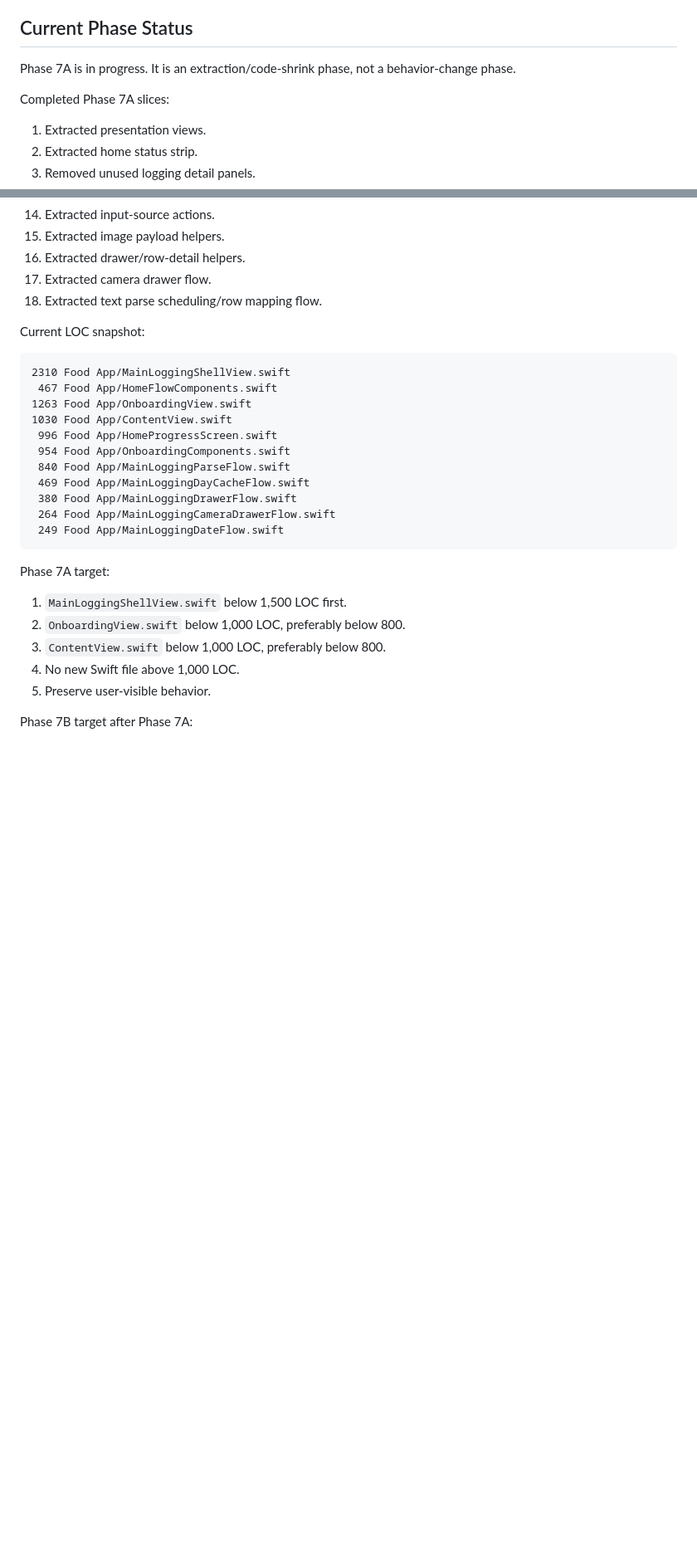
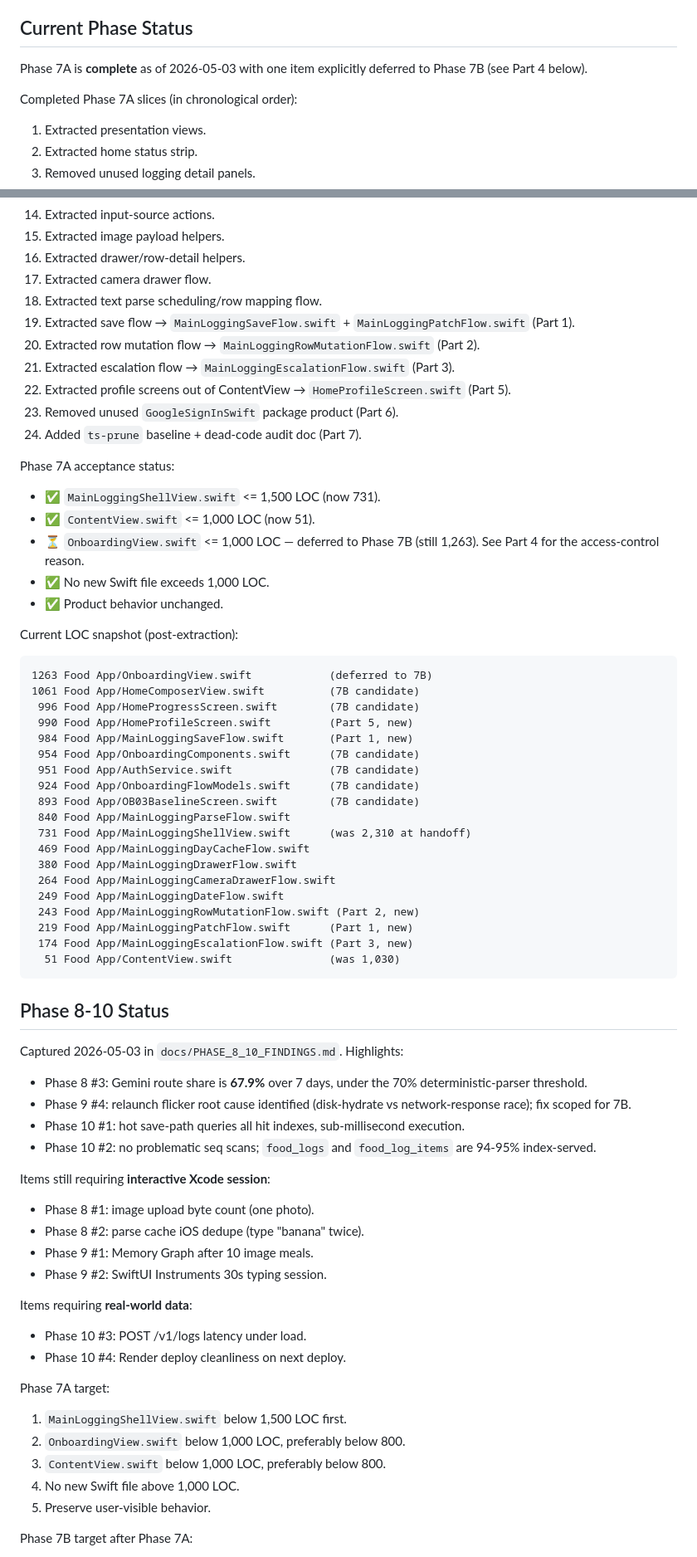
Before and after one commit to shantanuodak/food-app, a Markdown page: docs/CLAUDE_PHASE_7A_REMAINING_HANDOFF.md, 2 parts joined by grey strips. Shown at 83% size. GitHub-like rendering; blank space fills up the shorter version.

Commit message:
Mark Phase 7A complete and link Phase 8-10 findings
Updates the handoff doc to reflect today's work:

- Phase 7A is complete with one explicit deferral (Part 4 onboarding
  split → Phase 7B; reason recorded in commit 7ce79fe).
- Adds Parts 1-3, 5, 6, 7 as completed slices with the new files
  they produced.
- Replaces the stale LOC snapshot with the current numbers.
  MainLoggingShellView dropped from 2,310 -> 731 LOC across this
  session. ContentView dropped from 1,030 -> 51 LOC.
- Links docs/PHASE_8_10_FINDINGS.md and summarizes which items are
  measured, deferred, or still need interactive verification.

Remaining work for the user / next agent:

Interactive (cheap, can be done in a single Xcode session):
- Phase 8 #1: image upload byte count (one photo).
- Phase 8 #2: parse cache dedupe verification (type a meal twice).
- Phase 9 #1: Memory Graph after 10 image meals.
- Phase 9 #2: SwiftUI Instruments 30s typing session.

Phase 7B candidates surfaced:
- OnboardingView.swift (1,263 LOC) — formal split + private→internal pass.
- HomeComposerView.swift, HomeProgressScreen.swift, OnboardingComponents.swift,
  AuthService.swift, OnboardingFlowModels.swift, OB03BaselineScreen.swift —
  all between 800-1,100 LOC.

Functional follow-on (already in doc):
- Edit-after-calories duplicate-row bug.
- Relaunch flicker (root cause identified in PHASE_8_10_FINDINGS.md).

Co-Authored-By: Claude Opus 4.7 (1M context) <noreply@anthropic.com>

````diff
--- a/docs/CLAUDE_PHASE_7A_REMAINING_HANDOFF.md
+++ b/docs/CLAUDE_PHASE_7A_REMAINING_HANDOFF.md
@@ -48,9 +48,10 @@ Important: the `Food App.xcodeproj/project.pbxproj` change is believed to be an
 
 ## Current Phase Status
 
-Phase 7A is in progress. It is an extraction/code-shrink phase, not a behavior-change phase.
+Phase 7A is **complete** as of 2026-05-03 with one item explicitly
+deferred to Phase 7B (see Part 4 below).
 
-Completed Phase 7A slices:
+Completed Phase 7A slices (in chronological order):
 
 1. Extracted presentation views.
 2. Extracted home status strip.
@@ -70,22 +71,65 @@ Completed Phase 7A slices:
 16. Extracted drawer/row-detail helpers.
 17. Extracted camera drawer flow.
 18. Extracted text parse scheduling/row mapping flow.
+19. Extracted save flow → `MainLoggingSaveFlow.swift` + `MainLoggingPatchFlow.swift` (Part 1).
+20. Extracted row mutation flow → `MainLoggingRowMutationFlow.swift` (Part 2).
+21. Extracted escalation flow → `MainLoggingEscalationFlow.swift` (Part 3).
+22. Extracted profile screens out of ContentView → `HomeProfileScreen.swift` (Part 5).
+23. Removed unused `GoogleSignInSwift` package product (Part 6).
+24. Added `ts-prune` baseline + dead-code audit doc (Part 7).
 
-Current LOC snapshot:
+Phase 7A acceptance status:
+
+- ✅ `MainLoggingShellView.swift` <= 1,500 LOC (now 731).
+- ✅ `ContentView.swift` <= 1,000 LOC (now 51).
+- ⏳ `OnboardingView.swift` <= 1,000 LOC — deferred to Phase 7B (still 1,263). See Part 4 for the access-control reason.
+- ✅ No new Swift file exceeds 1,000 LOC.
+- ✅ Product behavior unchanged.
+
+Current LOC snapshot (post-extraction):
 
 ```text
-2310 Food App/MainLoggingShellView.swift
- 467 Food App/HomeFlowComponents.swift
-1263 Food App/OnboardingView.swift
-1030 Food App/ContentView.swift
- 996 Food App/HomeProgressScreen.swift
- 954 Food App/OnboardingComponents.swift
+1263 Food App/OnboardingView.swift            (deferred to 7B)
+1061 Food App/HomeComposerView.swift          (7B candidate)
+ 996 Food App/HomeProgressScreen.swift        (7B candidate)
+ 990 Food App/HomeProfileScreen.swift         (Part 5, new)
+ 984 Food App/MainLoggingSaveFlow.swift       (Part 1, new)
+ 954 Food App/OnboardingComponents.swift      (7B candidate)
+ 951 Food App/AuthService.swift               (7B candidate)
+ 924 Food App/OnboardingFlowModels.swift      (7B candidate)
+ 893 Food App/OB03BaselineScreen.swift        (7B candidate)
  840 Food App/MainLoggingParseFlow.swift
+ 731 Food App/MainLoggingShellView.swift      (was 2,310 at handoff)
  469 Food App/MainLoggingDayCacheFlow.swift
  380 Food App/MainLoggingDrawerFlow.swift
  264 Food App/MainLoggingCameraDrawerFlow.swift
  249 Food App/MainLoggingDateFlow.swift
+ 243 Food App/MainLoggingRowMutationFlow.swift (Part 2, new)
+ 219 Food App/MainLoggingPatchFlow.swift      (Part 1, new)
+ 174 Food App/MainLoggingEscalationFlow.swift (Part 3, new)
+  51 Food App/ContentView.swift               (was 1,030)
 ```
+
+## Phase 8-10 Status
+
+Captured 2026-05-03 in `docs/PHASE_8_10_FINDINGS.md`. Highlights:
+
+- Phase 8 #3: Gemini route share is **67.9%** over 7 days, under the 70% deterministic-parser threshold.
+- Phase 9 #4: relaunch flicker root cause identified (disk-hydrate vs network-response race); fix scoped for 7B.
+- Phase 10 #1: hot save-path queries all hit indexes, sub-millisecond execution.
+- Phase 10 #2: no problematic seq scans; `food_logs` and `food_log_items` are 94-95% index-served.
+
+Items still requiring **interactive Xcode session**:
+
+- Phase 8 #1: image upload byte count (one photo).
+- Phase 8 #2: parse cache iOS dedupe (type "banana" twice).
+- Phase 9 #1: Memory Graph after 10 image meals.
+- Phase 9 #2: SwiftUI Instruments 30s typing session.
+
+Items requiring **real-world data**:
+
+- Phase 10 #3: POST /v1/logs latency under load.
+- Phase 10 #4: Render deploy cleanliness on next deploy.
 
 Phase 7A target:
 
````
